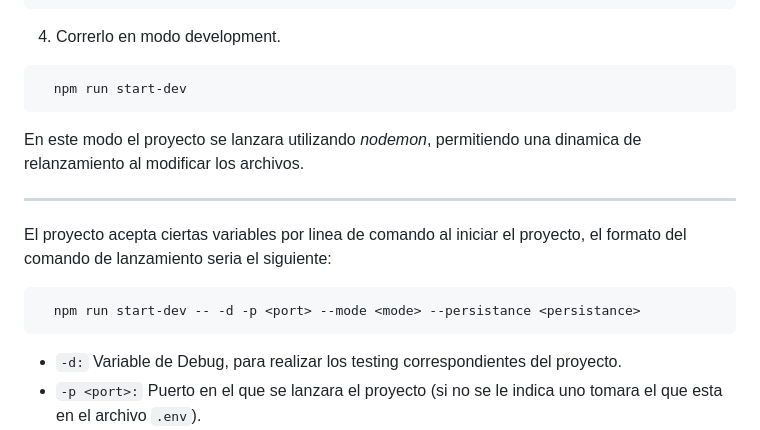
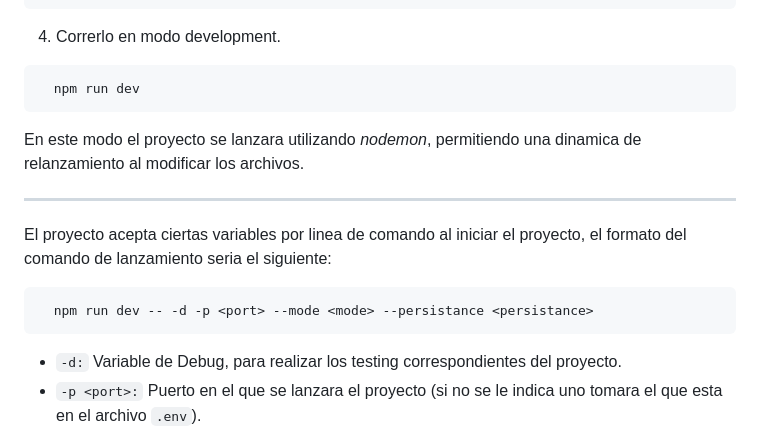
Before and after one commit to FacuSautu/Dun-Shop-Backend, a Markdown page: README.md, the part around the change. GitHub-like rendering.

Commit message:
Modificaciones readme para el comando de inicializacion en modo Dev

````diff
--- a/README.md
+++ b/README.md
@@ -34,7 +34,7 @@ El proyecto consta de la logica detras de cualquier e-commerce, la cual realiza
 ```
 4. Correrlo en modo development.
 ```bash
-  npm run start-dev
+  npm run dev
 ```
 En este modo el proyecto se lanzara utilizando *nodemon*, permitiendo una dinamica de relanzamiento al modificar los archivos.
 
@@ -42,7 +42,7 @@ ___
 El proyecto acepta ciertas variables por linea de comando al iniciar el proyecto, el formato del comando de lanzamiento seria el siguiente:
 
 ```bash
-  npm run start-dev -- -d -p <port> --mode <mode> --persistance <persistance>
+  npm run dev -- -d -p <port> --mode <mode> --persistance <persistance>
 ```
 
 - `-d:` Variable de Debug, para realizar los testing correspondientes del proyecto.
````
